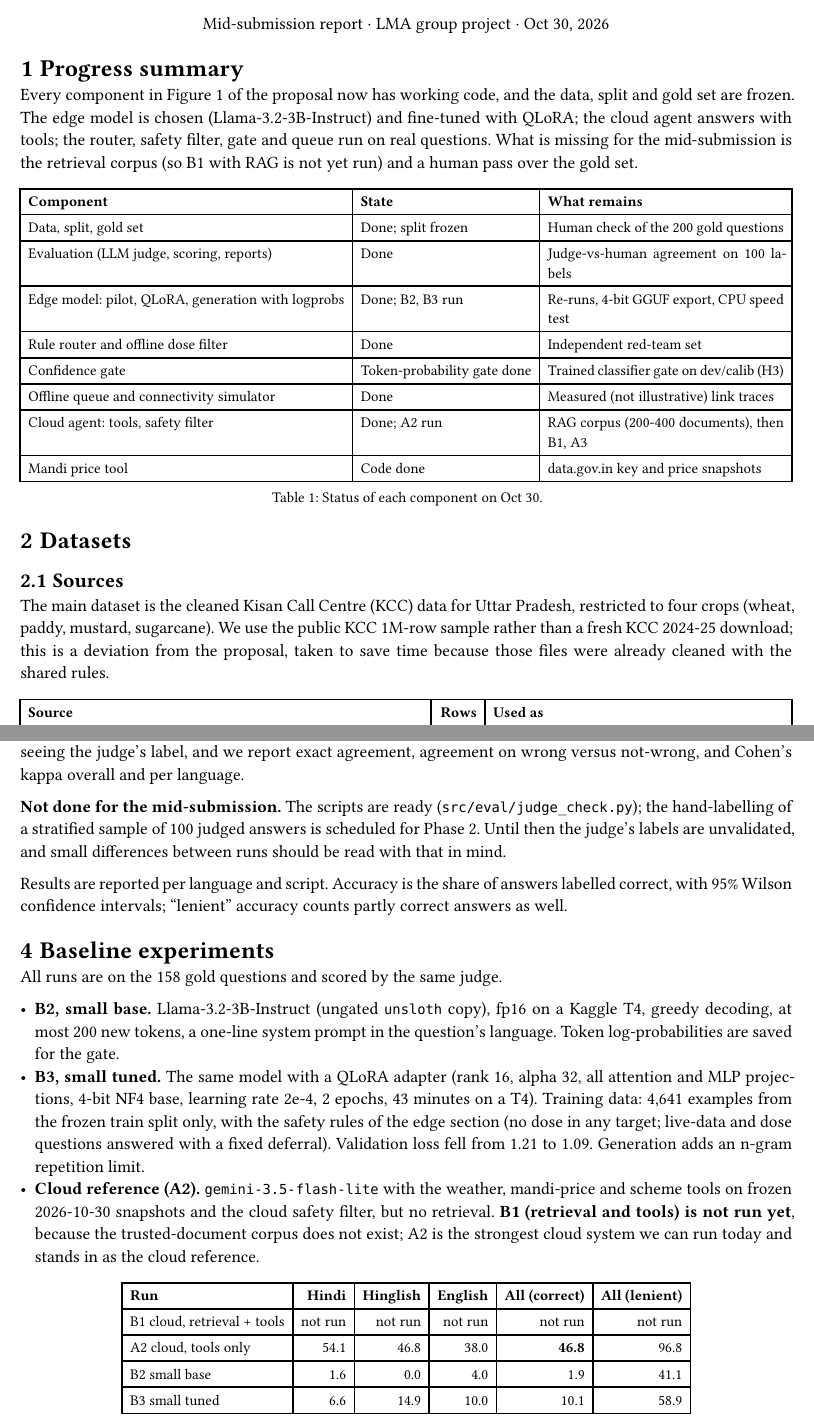
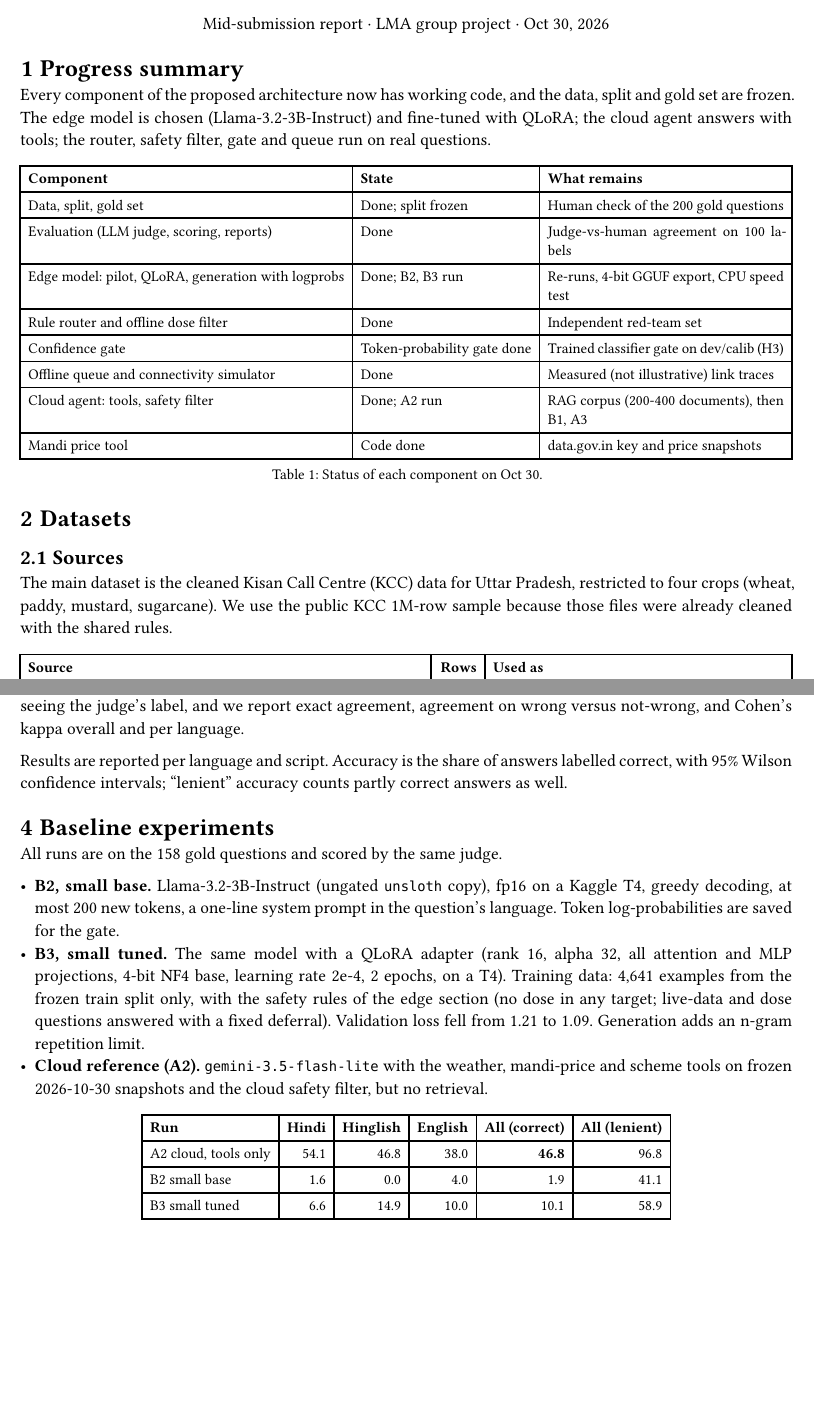
Before and after one commit to roshanned/kisan_edge, a Typst document (reports/mid/report.typ): two parts of pages 1 and 3 of 7 before the commit and two parts of pages 1 and 3 of 6 after it, joined at a grey line, cut so that both start at the same text, the shorter picture padded with empty space. The pictures show the PDF file reports/mid/report.pdf that the author committed with the source.

Commit message:
final mid submission report

```diff
--- a/reports/mid/report.typ
+++ b/reports/mid/report.typ
@@ -20,8 +20,7 @@
 
 = Progress summary
 
-Every component in Figure 1 of the proposal now has working code, and the data, split and gold set are frozen. The edge model is chosen (Llama-3.2-3B-Instruct) and fine-tuned with QLoRA; the cloud agent answers with tools; the router, safety filter, gate and queue run on real questions. What is missing for the mid-submission is the retrieval corpus (so B1 with RAG is not yet run) and a human pass over the gold set.
-
+Every component of the proposed architecture now has working code, and the data, split and gold set are frozen. The edge model is chosen (Llama-3.2-3B-Instruct) and fine-tuned with QLoRA; the cloud agent answers with tools; the router, safety filter, gate and queue run on real questions.
 #figure(
   table(
     columns: (auto, auto, 1fr),
@@ -43,7 +42,7 @@ Every component in Figure 1 of the proposal now has working code, and the data,
 
 == Sources
 
-The main dataset is the cleaned Kisan Call Centre (KCC) data for Uttar Pradesh, restricted to four crops (wheat, paddy, mustard, sugarcane). We use the public KCC 1M-row sample rather than a fresh KCC 2024-25 download; this is a deviation from the proposal, taken to save time because those files were already cleaned with the shared rules.
+The main dataset is the cleaned Kisan Call Centre (KCC) data for Uttar Pradesh, restricted to four crops (wheat, paddy, mustard, sugarcane). We use the public KCC 1M-row sample because those files were already cleaned with the shared rules.
 
 #figure(
   table(
@@ -68,7 +67,7 @@ The main dataset is the cleaned Kisan Call Centre (KCC) data for Uttar Pradesh,
 
 == Splits
 
-The split was made once, with a fixed seed, and then frozen; the script refuses to run again and a hash of the test ids is stored in the repository. A question text, together with the English source of a translated Hindi question, occurs in exactly one split, because KCC contains many rows with identical questions and a row-level random split would leak test questions into training. The 100 pilot questions used to choose the edge model are all in the dev split.
+The split was made once, with a fixed seed, and then frozen. A question text, together with the English source of a translated Hindi question, occurs in exactly one split, because KCC contains many rows with identical questions and a row-level random split would leak test questions into training. The pilot questions used to choose the edge model are all in the dev split.
 
 #figure(
   table(
@@ -89,7 +88,7 @@ Within each language and split, 40% of the questions are general, 40% high-risk
 
 The gold set has 200 questions drawn from the frozen test split: 70 Hindi, 70 Hinglish and 60 English, stratified by category. They were dealt into four batches of 50 with the same language and category mix, to be checked against four questions: is the question clear, is the reference answer correct, are the language and category tags right, and should the row be dropped. Every Phase 1 result is reported on the checked set.
 
-*How the gold set was actually checked.* For the mid-submission there was no time for a full human pass, so all 200 candidates were first pre-checked by an LLM (Claude) against the same criteria, and the 42 rows it flagged (11 unusable, 6 with a wrong reference it could not safely fix, 25 where it was unsure) were reviewed by a team member and dropped. The remaining 158 rows keep the AI pre-check's corrections: 60 reference answers replaced and 35 categories changed, mostly from general to high-risk because the reference contains a dose. These 158 rows are marked `check_method = ai_precheck`, not human-checked; a full human check is planned for the final submission.
+*How the gold set was actually checked.* For the mid-submission, all 200 candidates were first pre-checked by an LLM (Claude) against the same criteria, and the 42 rows it flagged (11 unusable, 6 with a wrong reference it could not safely fix, 25 where it was unsure) were reviewed by a team member and dropped. The remaining 158 rows keep the AI pre-check's corrections: 60 reference answers replaced and 35 categories changed, mostly from general to high-risk because the reference contains a dose. These 158 rows are marked `check_method = ai_precheck`, not human-checked; a full human check is planned for the final submission.
 
 #figure(
   table(
@@ -120,7 +119,7 @@ Each answer is labelled correct, partly correct or wrong against the KCC expert
 
 To check whether the judge can be trusted, a stratified sample of judged answers is relabelled by hand without seeing the judge's label, and we report exact agreement, agreement on wrong versus not-wrong, and Cohen's kappa overall and per language.
 
-*Not done for the mid-submission.* The scripts are ready (`src/eval/judge_check.py`); the hand-labelling of a stratified sample of 100 judged answers is scheduled for Phase 2. Until then the judge's labels are unvalidated, and small differences between runs should be read with that in mind.
+// *Not done for the mid-submission.* The scripts are ready (`src/eval/judge_check.py`); the hand-labelling of a stratified sample of 100 judged answers is scheduled for Phase 2. Until then the judge's labels are unvalidated, and small differences between runs should be read with that in mind.
 
 Results are reported per language and script. Accuracy is the share of answers labelled correct, with 95% Wilson confidence intervals; "lenient" accuracy counts partly correct answers as well.
 
@@ -129,15 +128,15 @@ Results are reported per language and script. Accuracy is the share of answers l
 All runs are on the 158 gold questions and scored by the same judge.
 
 - *B2, small base.* Llama-3.2-3B-Instruct (ungated `unsloth` copy), fp16 on a Kaggle T4, greedy decoding, at most 200 new tokens, a one-line system prompt in the question's language. Token log-probabilities are saved for the gate.
-- *B3, small tuned.* The same model with a QLoRA adapter (rank 16, alpha 32, all attention and MLP projections, 4-bit NF4 base, learning rate 2e-4, 2 epochs, 43 minutes on a T4). Training data: 4,641 examples from the frozen train split only, with the safety rules of the edge section (no dose in any target; live-data and dose questions answered with a fixed deferral). Validation loss fell from 1.21 to 1.09. Generation adds an n-gram repetition limit.
-- *Cloud reference (A2).* `gemini-3.5-flash-lite` with the weather, mandi-price and scheme tools on frozen 2026-10-30 snapshots and the cloud safety filter, but no retrieval. *B1 (retrieval and tools) is not run yet*, because the trusted-document corpus does not exist; A2 is the strongest cloud system we can run today and stands in as the cloud reference.
+- *B3, small tuned.* The same model with a QLoRA adapter (rank 16, alpha 32, all attention and MLP projections, 4-bit NF4 base, learning rate 2e-4, 2 epochs, on a T4). Training data: 4,641 examples from the frozen train split only, with the safety rules of the edge section (no dose in any target; live-data and dose questions answered with a fixed deferral). Validation loss fell from 1.21 to 1.09. Generation adds an n-gram repetition limit.
+- *Cloud reference (A2).* `gemini-3.5-flash-lite` with the weather, mandi-price and scheme tools on frozen 2026-10-30 snapshots and the cloud safety filter, but no retrieval.
 
 #figure(
   table(
     columns: (auto, auto, auto, auto, auto, auto),
     align: (left, right, right, right, right, right),
     [*Run*], [*Hindi*], [*Hinglish*], [*English*], [*All (correct)*], [*All (lenient)*],
-    [B1 cloud, retrieval + tools], [not run], [not run], [not run], [not run], [not run],
+    // [B1 cloud, retrieval + tools], [not run], [not run], [not run], [not run], [not run],
     [A2 cloud, tools only], [54.1], [46.8], [38.0], [*46.8*], [96.8],
     [B2 small base], [1.6], [0.0], [4.0], [1.9], [41.1],
     [B3 small tuned], [6.6], [14.9], [10.0], [10.1], [58.9],
```
Also changed, not shown: reports/mid/report.pdf, reports/mid/report.typ (18 more changed lines).
